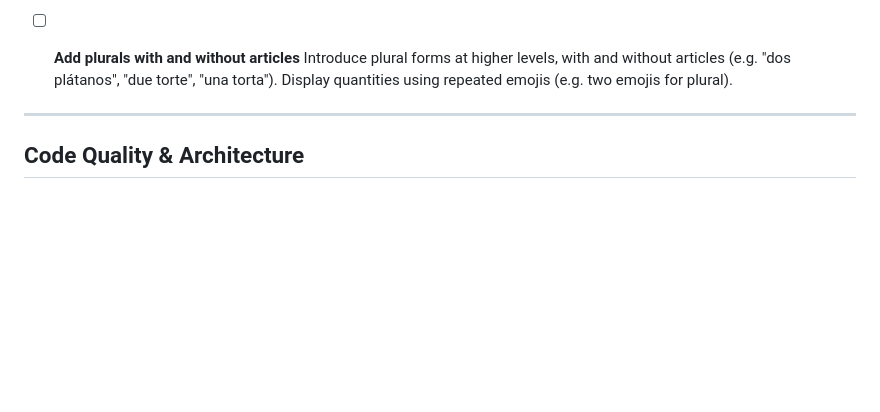
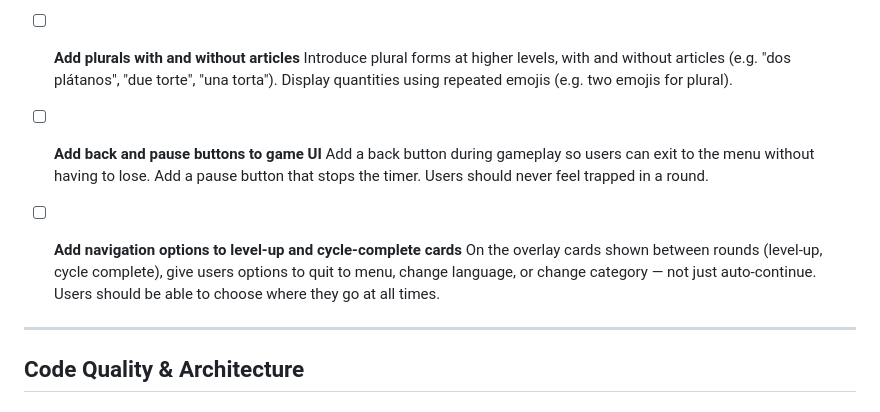
Before and after one commit to stephenbeale/waffley, a Markdown page: ROADMAP.md, the part around the change. Drawn GitHub-style; blank space fills up the shorter version.

Commit message:
docs: add back/pause buttons and level-up navigation roadmap items
Add two new planned features to the roadmap:
- Add back and pause buttons to game UI to prevent users from feeling trapped
- Add navigation options to level-up and cycle-complete overlay cards

Co-Authored-By: Claude Opus 4.6 <noreply@anthropic.com>

```diff
--- a/ROADMAP.md
+++ b/ROADMAP.md
@@ -30,6 +30,12 @@ Planned features and improvements for Waffley.
 
 - [ ] **Add plurals with and without articles**
   Introduce plural forms at higher levels, with and without articles (e.g. "dos plátanos", "due torte", "una torta"). Display quantities using repeated emojis (e.g. two emojis for plural).
+
+- [ ] **Add back and pause buttons to game UI**
+  Add a back button during gameplay so users can exit to the menu without having to lose. Add a pause button that stops the timer. Users should never feel trapped in a round.
+
+- [ ] **Add navigation options to level-up and cycle-complete cards**
+  On the overlay cards shown between rounds (level-up, cycle complete), give users options to quit to menu, change language, or change category — not just auto-continue. Users should be able to choose where they go at all times.
 
 ---
 
```
